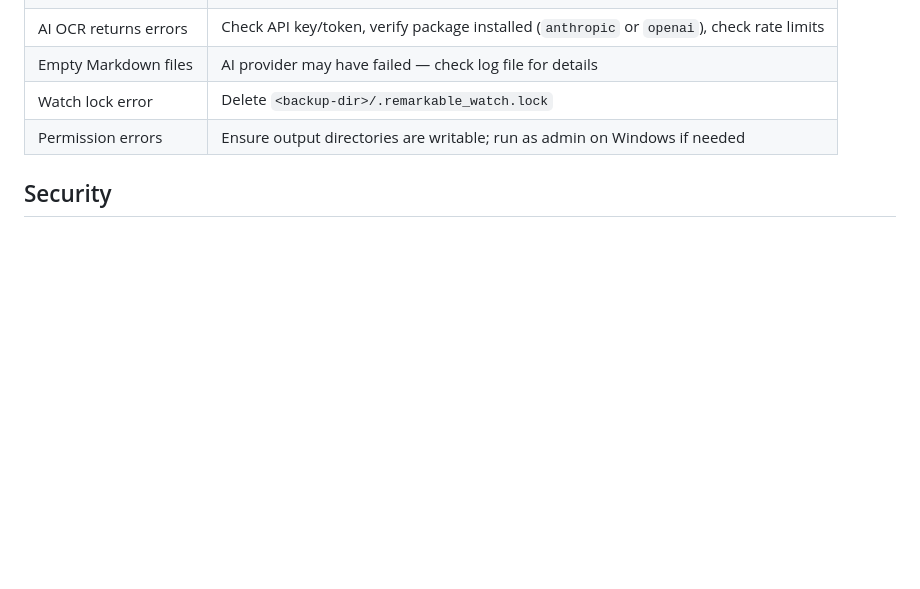
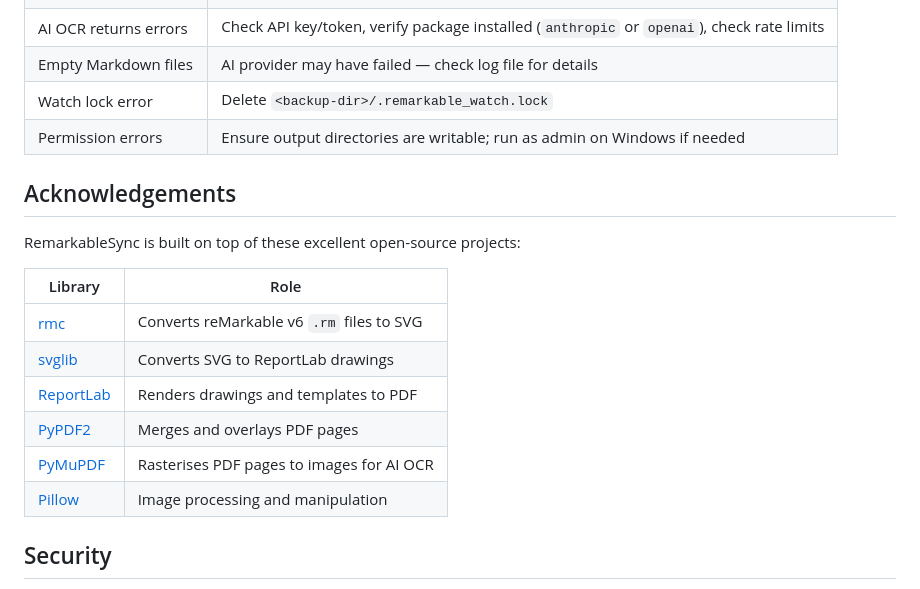
Before and after one commit to JeffSteinbok/RemarkableSync, a Markdown page: README.md, the part around the change. GitHub-like rendering; blank space fills up the shorter version.

Commit message:
Add Acknowledgements section crediting key OSS dependencies
Co-authored-by: Copilot <223556219+Copilot@users.noreply.github.com>

```diff
--- a/README.md
+++ b/README.md
@@ -211,6 +211,19 @@ Page images are stored in a `_images/` subfolder next to the Markdown files.
 | Watch lock error | Delete `<backup-dir>/.remarkable_watch.lock` |
 | Permission errors | Ensure output directories are writable; run as admin on Windows if needed |
 
+## Acknowledgements
+
+RemarkableSync is built on top of these excellent open-source projects:
+
+| Library | Role |
+|---------|------|
+| [rmc](https://github.com/ricklupton/rmc) | Converts reMarkable v6 `.rm` files to SVG |
+| [svglib](https://github.com/deeplook/svglib) | Converts SVG to ReportLab drawings |
+| [ReportLab](https://github.com/MrBitBucket/reportlab-mirror) | Renders drawings and templates to PDF |
+| [PyPDF2](https://github.com/py-pdf/pypdf) | Merges and overlays PDF pages |
+| [PyMuPDF](https://github.com/pymupdf/PyMuPDF) | Rasterises PDF pages to images for AI OCR |
+| [Pillow](https://github.com/python-pillow/Pillow) | Image processing and manipulation |
+
 ## Security
 
 - SSH password and AI tokens are stored in your **system keyring** (never in plain-text config files)
```
